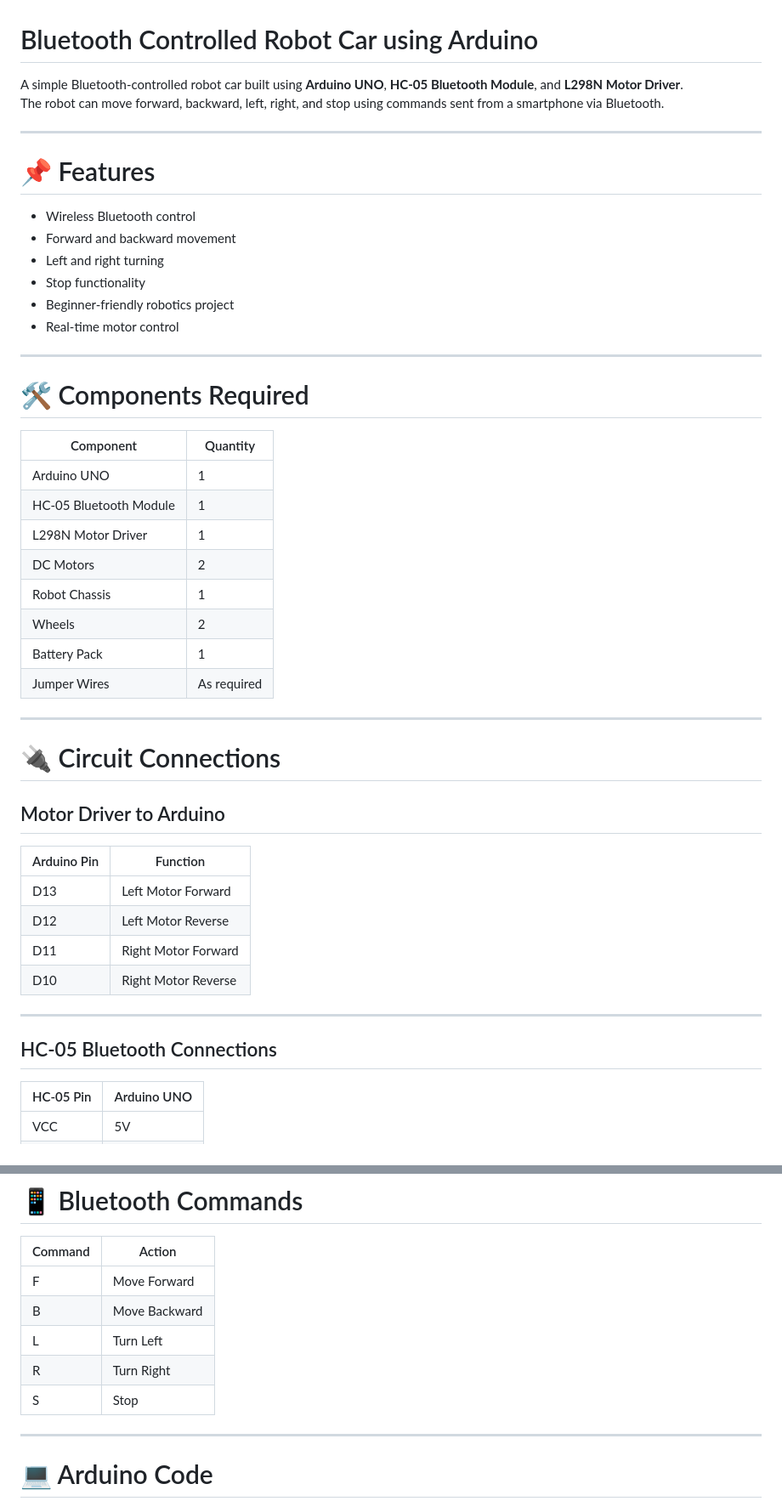
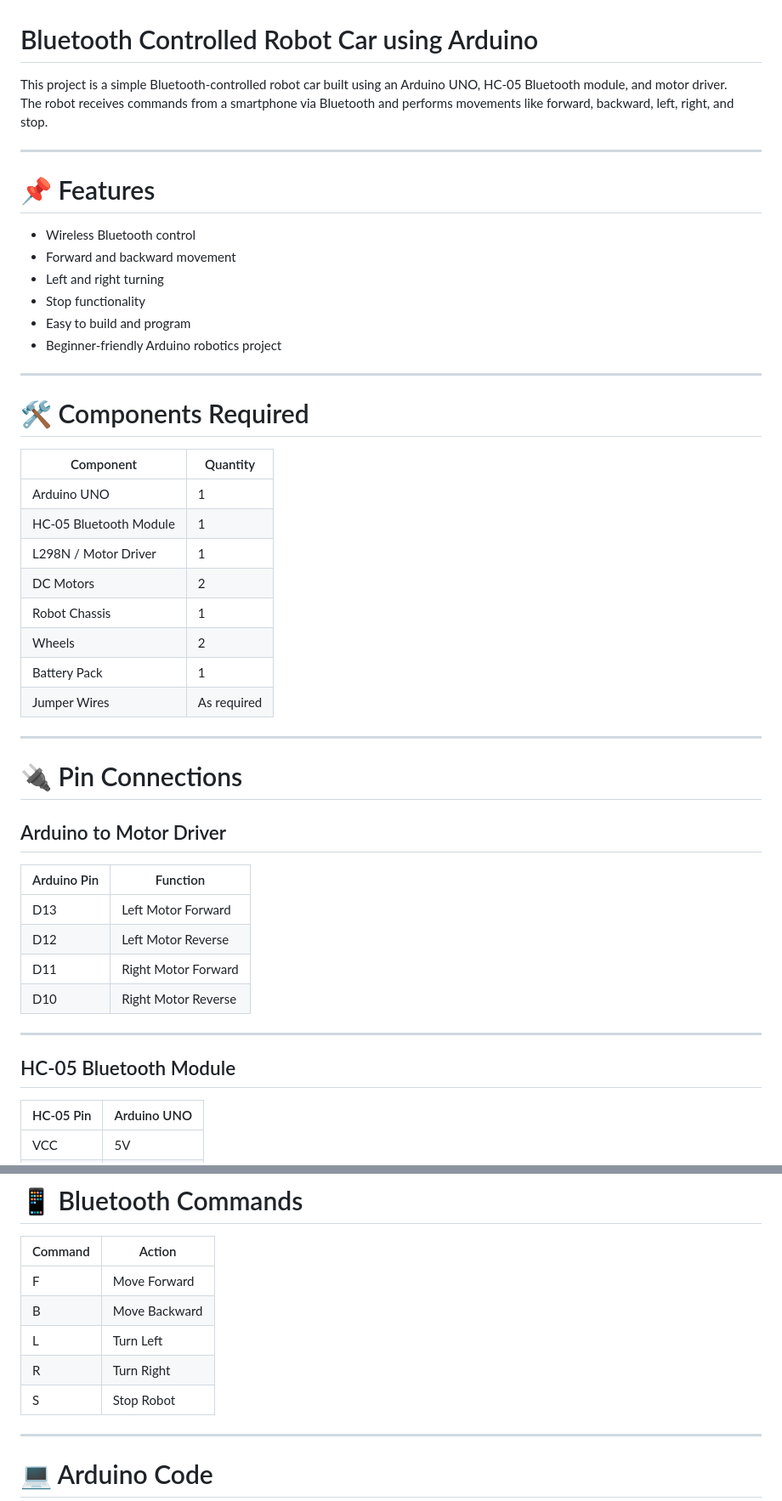
Before and after one commit to SanjaySurampudi/My_Projects, a Markdown page: Bluetooth Controlled Car/Readme.md, 2 parts joined by grey strips. Shown at 85% size. GitHub-like rendering.

```diff
--- a/Bluetooth Controlled Car/Readme.md
+++ b/Bluetooth Controlled Car/Readme.md
@@ -1,7 +1,7 @@
 # Bluetooth Controlled Robot Car using Arduino
 
-A simple Bluetooth-controlled robot car built using **Arduino UNO**, **HC-05 Bluetooth Module**, and **L298N Motor Driver**.
-The robot can move forward, backward, left, right, and stop using commands sent from a smartphone via Bluetooth.
+This project is a simple Bluetooth-controlled robot car built using an Arduino UNO, HC-05 Bluetooth module, and motor driver.
+The robot receives commands from a smartphone via Bluetooth and performs movements like forward, backward, left, right, and stop.
 
 ---
 
@@ -11,8 +11,8 @@ The robot can move forward, backward, left, right, and stop using commands sent
 - Forward and backward movement
 - Left and right turning
 - Stop functionality
-- Beginner-friendly robotics project
-- Real-time motor control
+- Easy to build and program
+- Beginner-friendly Arduino robotics project
 
 ---
 
@@ -22,7 +22,7 @@ The robot can move forward, backward, left, right, and stop using commands sent
 |---|---|
 | Arduino UNO | 1 |
 | HC-05 Bluetooth Module | 1 |
-| L298N Motor Driver | 1 |
+| L298N / Motor Driver | 1 |
 | DC Motors | 2 |
 | Robot Chassis | 1 |
 | Wheels | 2 |
@@ -31,9 +31,9 @@ The robot can move forward, backward, left, right, and stop using commands sent
 
 ---
 
-# 🔌 Circuit Connections
+# 🔌 Pin Connections
 
-## Motor Driver to Arduino
+## Arduino to Motor Driver
 
 | Arduino Pin | Function |
 |---|---|
@@ -44,7 +44,7 @@ The robot can move forward, backward, left, right, and stop using commands sent
 
 ---
 
-## HC-05 Bluetooth Connections
+## HC-05 Bluetooth Module
 
 | HC-05 Pin | Arduino UNO |
 |---|---|
@@ -63,7 +63,7 @@ The robot can move forward, backward, left, right, and stop using commands sent
 | B | Move Backward |
 | L | Turn Left |
 | R | Turn Right |
-| S | Stop |
+| S | Stop Robot |
 
 ---
 
```
Also changed, not shown: other parts of Bluetooth Controlled Car/Readme.md (+24 -29 lines).
